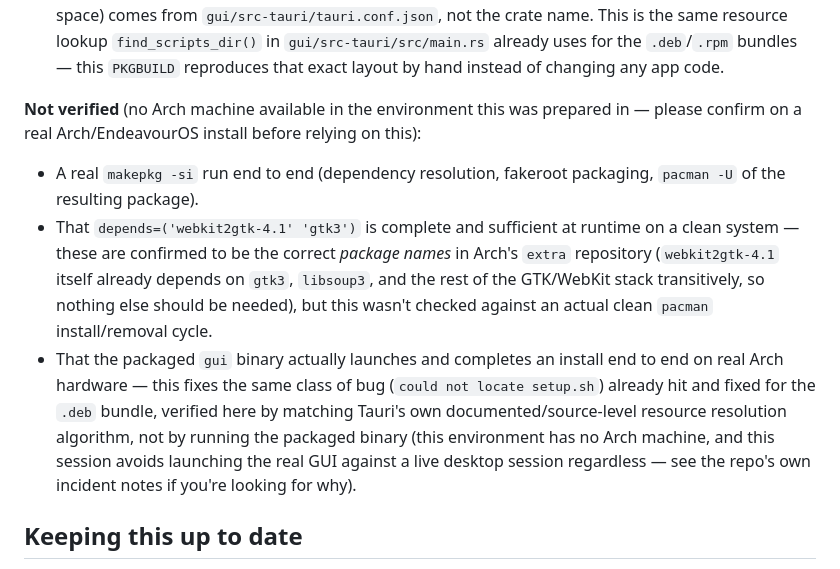
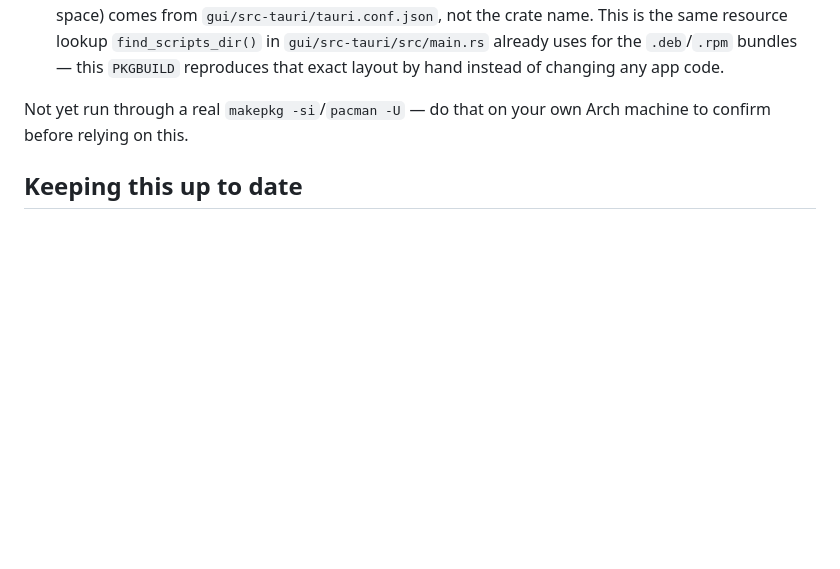
Before and after one commit to Mvth1s/ollama-configuration, a Markdown page: packaging/arch/README.md, the part around the change. GitHub-like rendering; blank space fills up the shorter version.

Commit message:
docs(packaging): trim the Arch packaging "not verified" caveat
The user has a real EndeavourOS machine and will run makepkg there
directly - no need to hedge this as an inherent environment gap.

Co-Authored-By: Claude Sonnet 5 <noreply@anthropic.com>

```diff
--- a/packaging/arch/README.md
+++ b/packaging/arch/README.md
@@ -66,23 +66,8 @@ was reproduced manually and confirmed to work:
   already uses for the `.deb`/`.rpm` bundles — this `PKGBUILD` reproduces that exact
   layout by hand instead of changing any app code.
 
-**Not verified** (no Arch machine available in the environment this was prepared in —
-please confirm on a real Arch/EndeavourOS install before relying on this):
-
-- A real `makepkg -si` run end to end (dependency resolution, fakeroot packaging,
-  `pacman -U` of the resulting package).
-- That `depends=('webkit2gtk-4.1' 'gtk3')` is complete and sufficient at runtime on a
-  clean system — these are confirmed to be the correct *package names* in Arch's `extra`
-  repository (`webkit2gtk-4.1` itself already depends on `gtk3`, `libsoup3`, and the rest
-  of the GTK/WebKit stack transitively, so nothing else should be needed), but this
-  wasn't checked against an actual clean `pacman` install/removal cycle.
-- That the packaged `gui` binary actually launches and completes an install end to end
-  on real Arch hardware — this fixes the same class of bug (`could not locate setup.sh`)
-  already hit and fixed for the `.deb` bundle, verified here by matching Tauri's own
-  documented/source-level resource resolution algorithm, not by running the packaged
-  binary (this environment has no Arch machine, and this session avoids launching the
-  real GUI against a live desktop session regardless — see the repo's own incident notes
-  if you're looking for why).
+Not yet run through a real `makepkg -si`/`pacman -U` — do that on your own Arch machine
+to confirm before relying on this.
 
 ## Keeping this up to date
 
```
Also changed, not shown: CLAUDE.md (+2 -2 lines).
